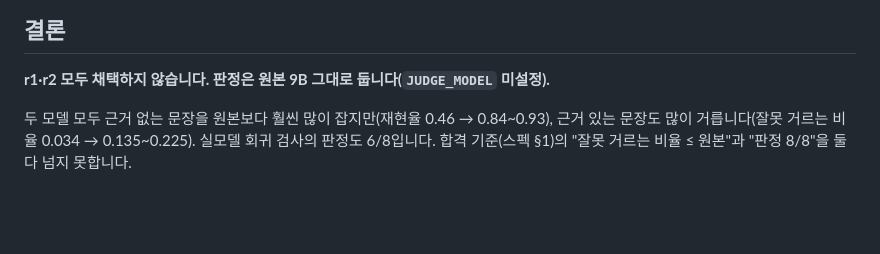
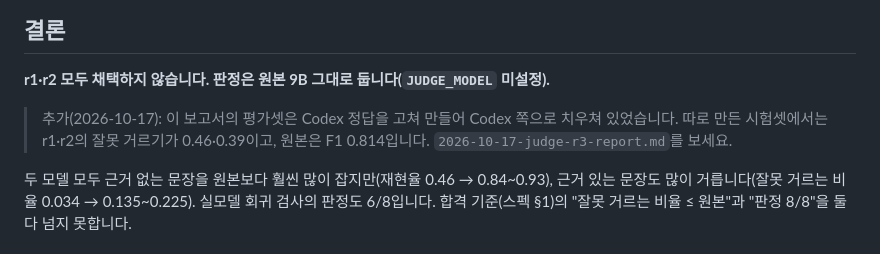
Before and after one commit to sigjm/page-generation-v2, a Markdown page: docs/finetune/2026-10-16-judge-r1-report.md, the part around the change. Rendered like a GitHub page; blank space fills up the shorter version.

Commit message:
docs: r3 report — Codex teacher scores below the base judge on the blind test set, r3 not trained
Co-Authored-By: Claude Opus 5.5 <noreply@anthropic.com>

```diff
--- a/docs/finetune/2026-10-16-judge-r1-report.md
+++ b/docs/finetune/2026-10-16-judge-r1-report.md
@@ -3,6 +3,8 @@
 ## 결론
 
 **r1·r2 모두 채택하지 않습니다. 판정은 원본 9B 그대로 둡니다(`JUDGE_MODEL` 미설정).**
+
+> 추가(2026-10-17): 이 보고서의 평가셋은 Codex 정답을 고쳐 만들어 Codex 쪽으로 치우쳐 있었습니다. 따로 만든 시험셋에서는 r1·r2의 잘못 거르기가 0.46·0.39이고, 원본은 F1 0.814입니다. `2026-10-17-judge-r3-report.md`를 보세요.
 
 두 모델 모두 근거 없는 문장을 원본보다 훨씬 많이 잡지만(재현율 0.46 → 0.84~0.93), 근거 있는 문장도 많이 거릅니다(잘못 거르는 비율 0.034 → 0.135~0.225). 실모델 회귀 검사의 판정도 6/8입니다. 합격 기준(스펙 §1)의 "잘못 거르는 비율 ≤ 원본"과 "판정 8/8"을 둘 다 넘지 못합니다.
 
```
Also changed, not shown: docs/finetune/2026-10-17-judge-r3-report.md (added, +100 -0 lines).
